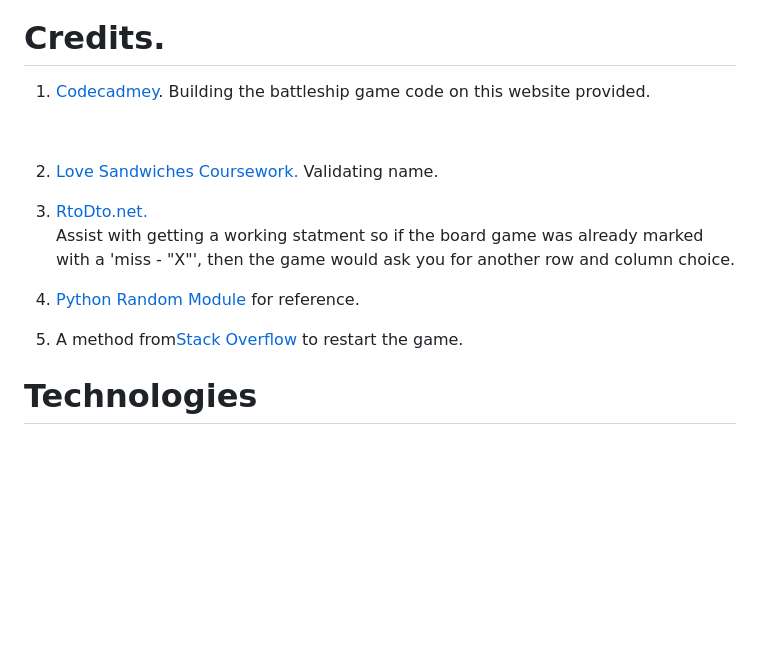
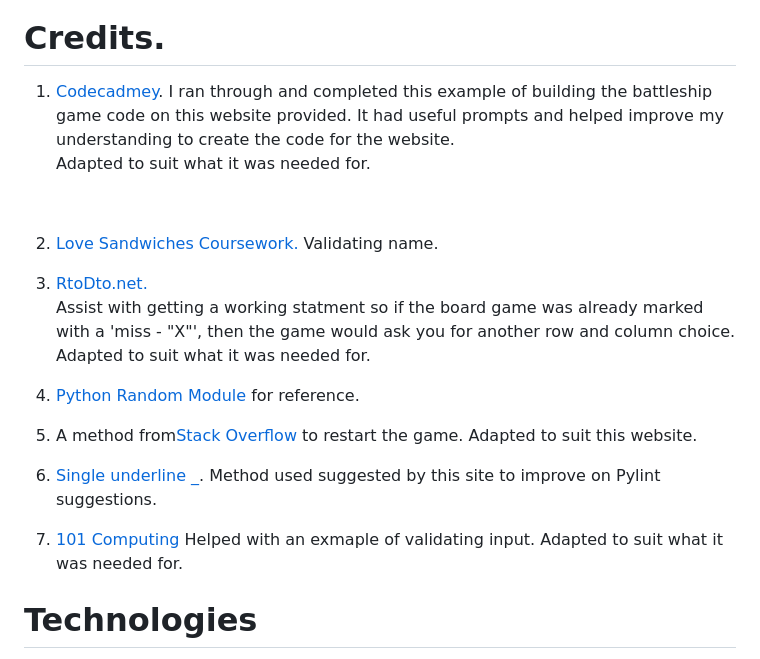
Before and after one commit to ajorgensen89/battleships, a Markdown page: README.md, the part around the change. Rendered like a GitHub page; blank space fills up the shorter version.

```diff
--- a/README.md
+++ b/README.md
@@ -103,17 +103,21 @@ https://p3-battleships.herokuapp.com/<br>
 ![]()
 
 # Credits.
-1. [Codecadmey](https://www.codecademy.com/courses/learn-python/lessons/battleship/exercises/welcome-to-battleship). Building the battleship game code on this website provided.
+1. [Codecadmey](https://www.codecademy.com/courses/learn-python/lessons/battleship/exercises/welcome-to-battleship). I ran through and completed this example of building the battleship game code on this website provided. It had useful prompts and helped improve my understanding to create the code for the website.<br>
+Adapted to suit what it was needed for.
 <br>
 
 2. [Love Sandwiches Coursework.](https://p3-battleships.herokuapp.com/) Validating name.<br>
 
 3. [RtoDto.net.](https://rtodto.net/a-simple-battleship-python-script/)<br>
-Assist with getting a working statment so if the board game was already marked with a 'miss - "X"', then the game would ask you for another row and column choice.
+Assist with getting a working statment so if the board game was already marked with a 'miss - "X"', then the game would ask you for another row and column choice. Adapted to suit what it was needed for.
 
 4. [Python Random Module](https://www.w3schools.com/python/module_random.asp) for reference.
 
-5. A method from[Stack Overflow](https://stackoverflow.com/questions/41718538/how-do-i-insert-a-restart-game-option) to restart the game.
+5. A method from[Stack Overflow](https://stackoverflow.com/questions/41718538/how-do-i-insert-a-restart-game-option) to restart the game. Adapted to suit this website.
 
+6. [Single underline _](https://programming.vip/docs/underline-double-underline-in-python.html). Method used suggested by this site to improve on Pylint suggestions.
+
+7. [101 Computing](https://www.101computing.net/number-only/) Helped with an exmaple of validating input. Adapted to suit what it was needed for.
 # Technologies
 [Python Random Module](https://www.w3schools.com/python/module_random.asp) has been used to import a libary of data to use when needing random integers for this website. It helped to create a position for the batlleship in the Battleship game.
```
Also changed, not shown: testing.md (added, +11 -0 lines), images/readme-images/UnusedVariable.png (added), images/readme-images/UnusedVcol.png (added), 1 other file.
